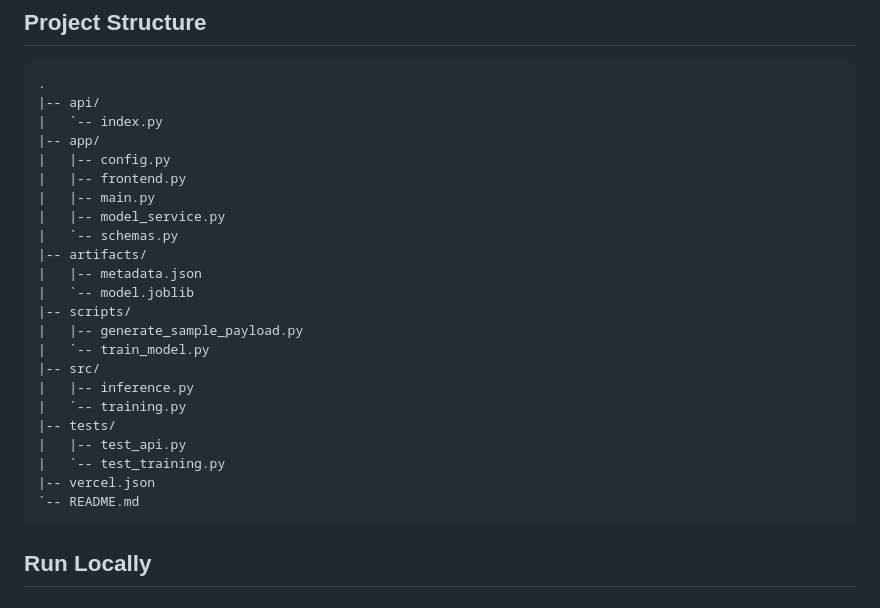
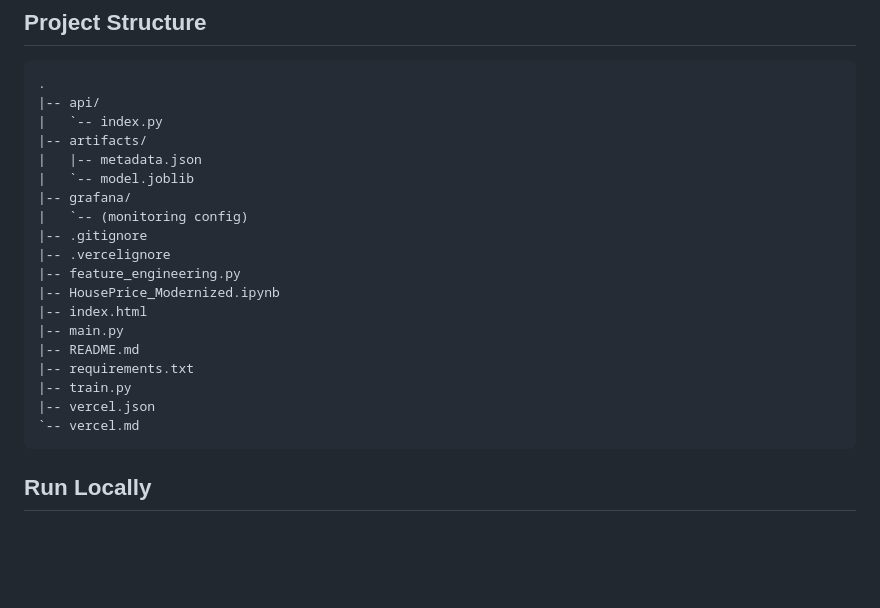
Before and after one commit to aarif-123/House-Price-prediciton, a Markdown page: README.md, the part around the change. GitHub-like rendering; blank space fills up the shorter version.

Commit message:
docs: modernize README project structure to match real layout

````diff
--- a/README.md
+++ b/README.md
@@ -41,26 +41,22 @@ flowchart LR
 .
 |-- api/
 |   `-- index.py
-|-- app/
-|   |-- config.py
-|   |-- frontend.py
-|   |-- main.py
-|   |-- model_service.py
-|   `-- schemas.py
 |-- artifacts/
 |   |-- metadata.json
 |   `-- model.joblib
-|-- scripts/
-|   |-- generate_sample_payload.py
-|   `-- train_model.py
-|-- src/
-|   |-- inference.py
-|   `-- training.py
-|-- tests/
-|   |-- test_api.py
-|   `-- test_training.py
+|-- grafana/
+|   `-- (monitoring config)
+|-- .gitignore
+|-- .vercelignore
+|-- feature_engineering.py
+|-- HousePrice_Modernized.ipynb
+|-- index.html
+|-- main.py
+|-- README.md
+|-- requirements.txt
+|-- train.py
 |-- vercel.json
-`-- README.md
+`-- vercel.md
 ```
 
 ## Run Locally
````
